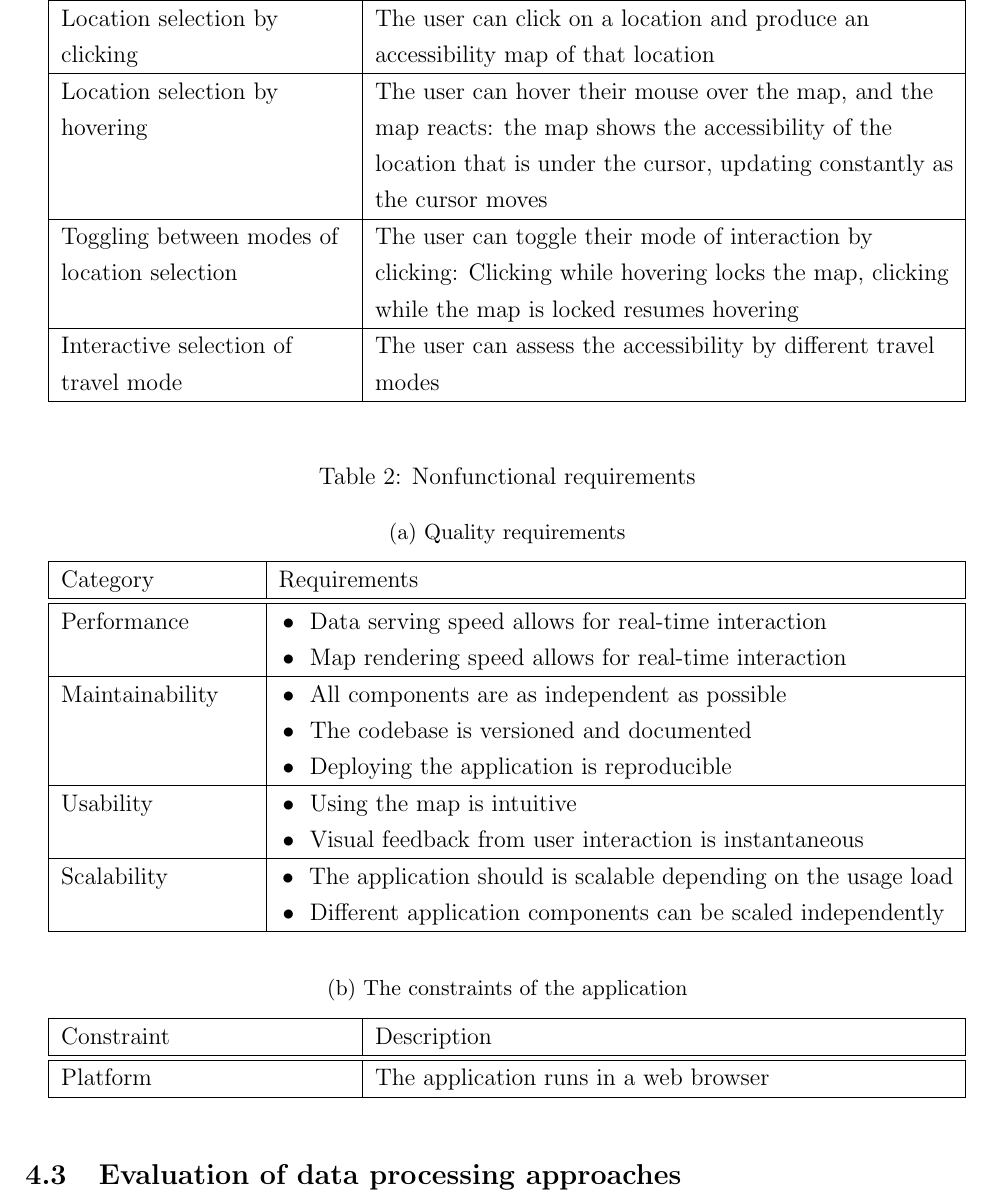
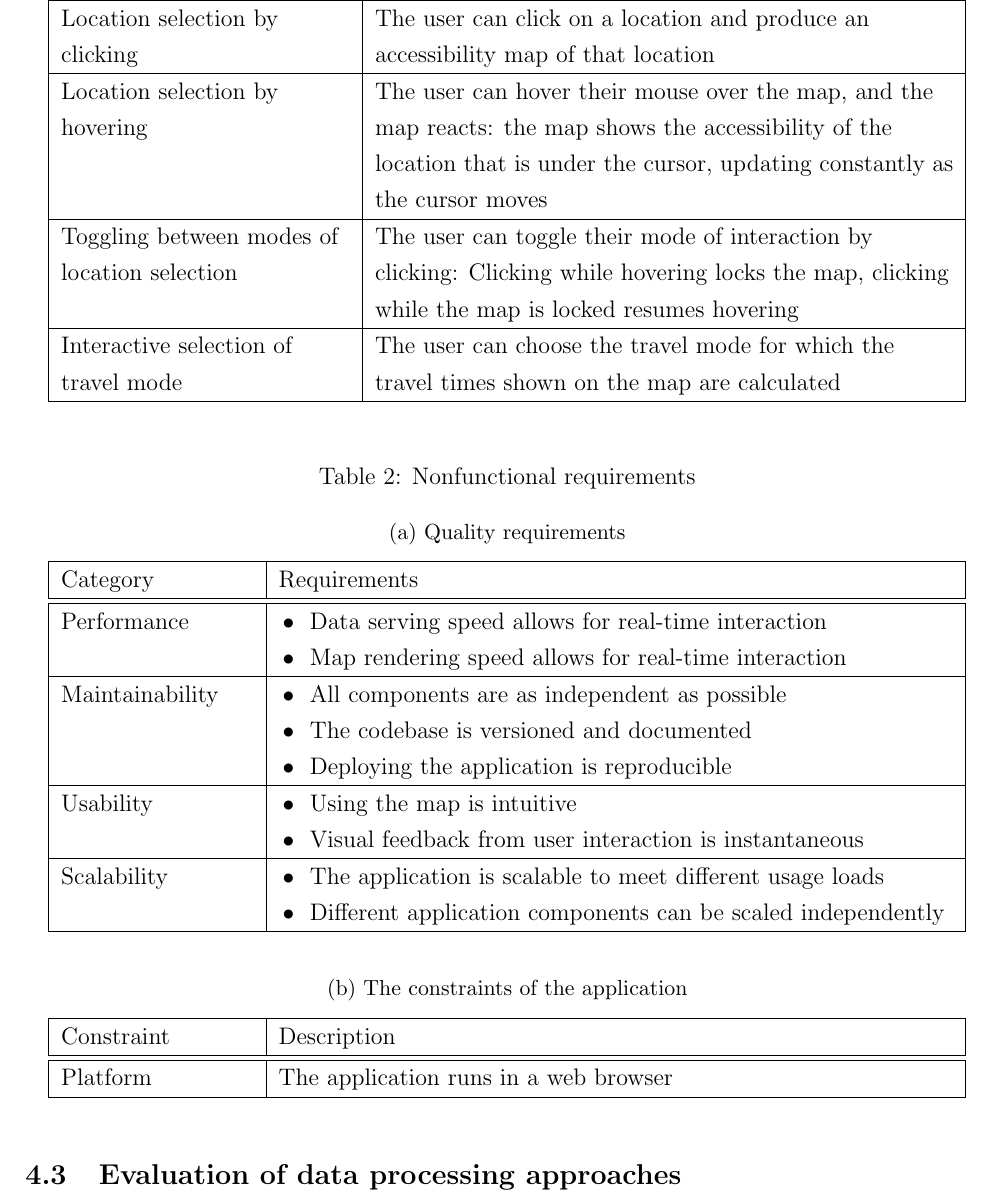
Before and after one commit to eemilhaa/thesis, a LaTeX thesis (thesis/main.tex, which reads thesis/sections/data_and_methods.tex): part of page 12 of 28, cut so that both start at the same text. Compiled offline with pdfLaTeX.

Commit message:
adjust tables

```diff
--- a/thesis/sections/data_and_methods.tex
+++ b/thesis/sections/data_and_methods.tex
@@ -68,7 +68,7 @@ Nonfunctional requirements can be further dividied into quality attributes
 		\\
 		\hline
 		Interactive selection of travel mode
-		& The user can assess the accessibility by different travel modes
+		& The user can choose the travel mode for which the travel times shown on the map are calculated
 		\\
 		\hline
 	\end{tabular}
@@ -102,7 +102,7 @@ Nonfunctional requirements can be further dividied into quality attributes
 			& \tabitem Visual feedback from user interaction is instantaneous \\
 			\hline
 			Scalability
-			& \tabitem The application should is scalable depending on the usage load \\
+			& \tabitem The application is scalable to meet different usage loads \\
 			& \tabitem Different application components can be scaled independently \\
 			\hline
 		\end{tabular}
@@ -114,7 +114,7 @@ Nonfunctional requirements can be further dividied into quality attributes
 		\caption{The constraints of the application}
 		\label{tab:constraints}
 		\centering
-		\begin{tabular}{ | L{0.3\textwidth} | L{0.6\textwidth} | }
+		\begin{tabular}{ | L{0.2\textwidth} | L{0.7\textwidth} | }
 			\hline
 			Constraint
 			& Description
```
